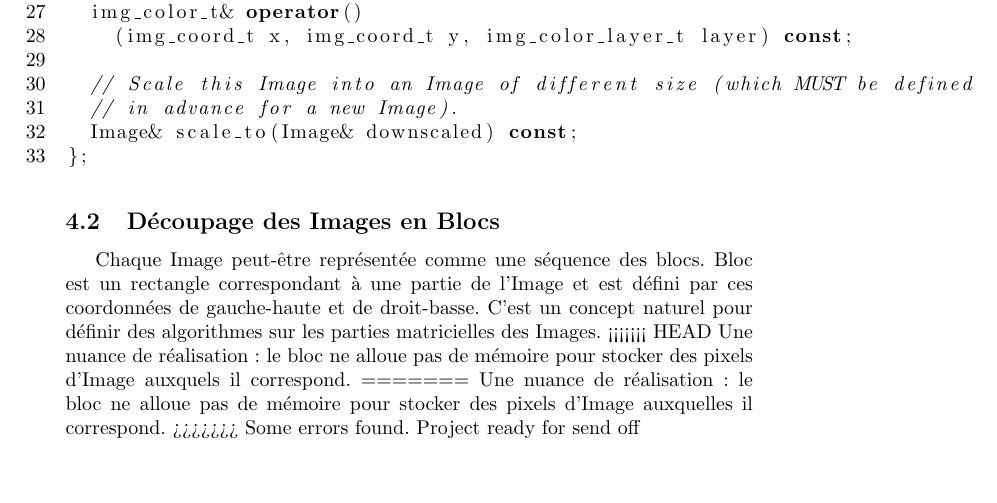
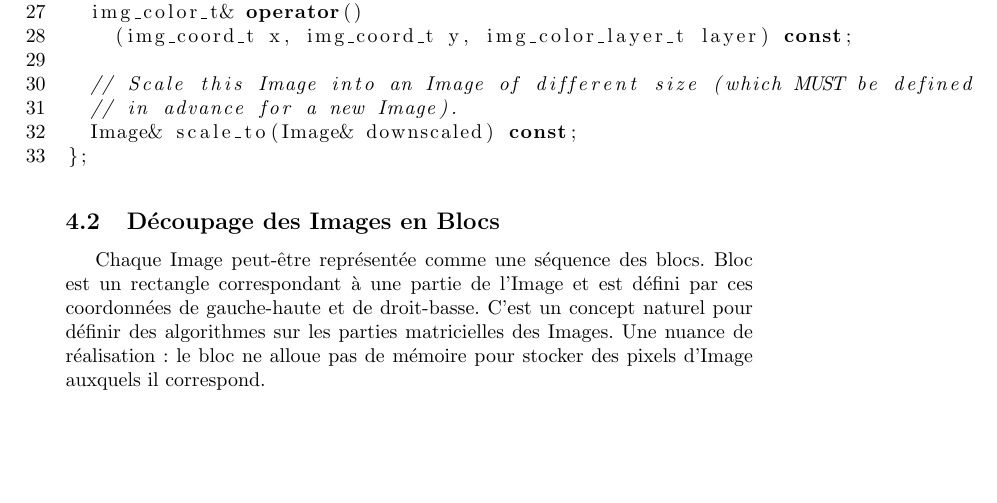
Before and after one commit to quenaz/m2-mo-cpp-project, a LaTeX document (report.tex): part of page 3 of 13, cut so that both start at the same text, the shorter picture padded with empty space. Compiled offline with pdfLaTeX.

Commit message:
Transmission error fixed.
For some reason my commit comments were in the .tex. Erased them

```diff
--- a/report.tex
+++ b/report.tex
@@ -126,11 +126,7 @@ public:
 Chaque Image peut-\^etre repr\'esent\'ee comme une s\'equence des blocs.
 Bloc est un rectangle correspondant \`a une partie de l'Image et est d\'efini par ces coordonn\'ees de gauche-haute et de droit-basse.
 C'est un concept naturel pour d\'efinir des algorithmes sur les parties matricielles des Images.
-<<<<<<< HEAD
 Une nuance de r\'ealisation: le bloc ne alloue pas de m\'emoire pour stocker des pixels d'Image auxquels il correspond.
-=======
-Une nuance de r\'ealisation: le bloc ne alloue pas de m\'emoire pour stocker des pixels d'Image auxquelles il correspond.
->>>>>>> Some errors found. Project ready for send off
 
 \lstset{caption={La classe Block},label={cpp-class-block}}
 \begin{lstlisting}
```
